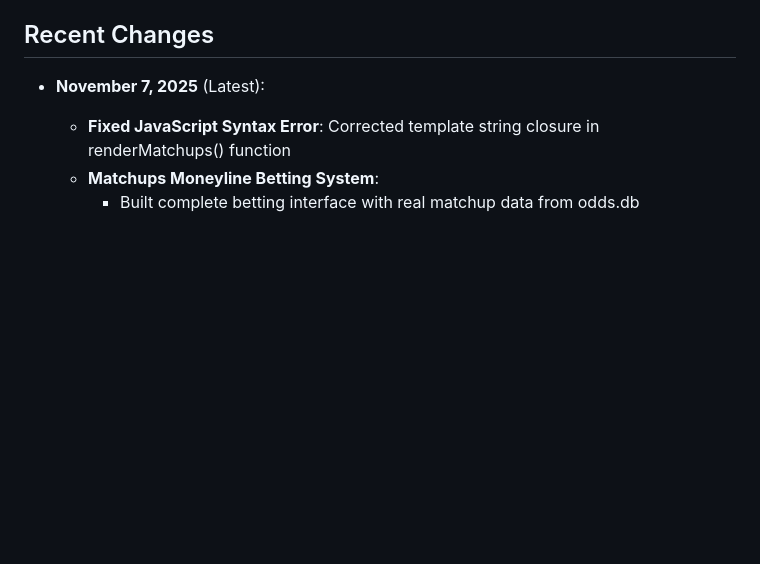
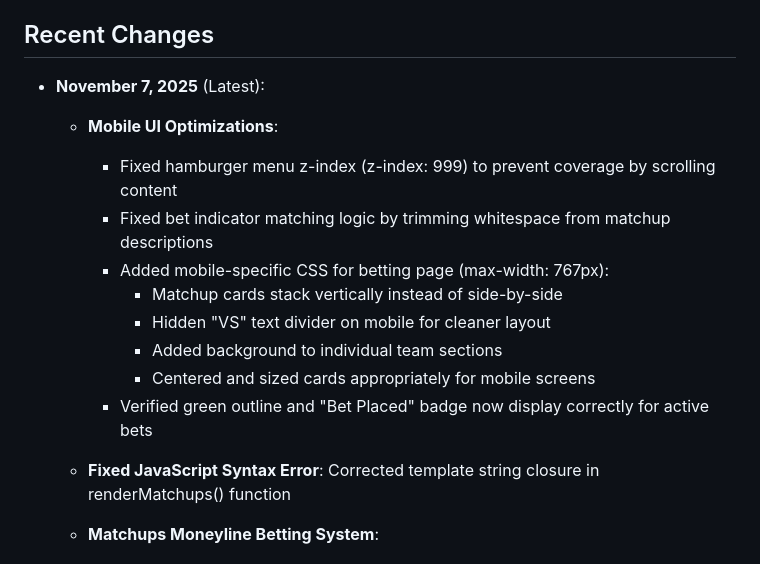
Before and after one commit to sfaizi24/TNC-Model-2025, a Markdown page: replit.md, the part around the change. Drawn GitHub-style; blank space fills up the shorter version.

Commit message:
Improve mobile user interface and fix display bugs
Optimized mobile UI by adjusting z-index, trimming whitespace, and applying mobile-specific CSS for the betting page layout. Fixed JavaScript syntax error in renderMatchups() and ensured bet badges display correctly.

Replit-Commit-Author: Agent
Replit-Commit-Session-Id: f906fa5c-182c-4500-a13c-a09cf49568f7
Replit-Commit-Checkpoint-Type: full_checkpoint
Replit-Commit-Event-Id: 449ec8f3-bbe1-49a2-aef9-83f5cab765ef
Replit-Commit-Screenshot-Url: https://storage.googleapis.com/screenshot-production-us-central1/98b42adf-597d-4025-87f2-5dcbd8f908a0/f906fa5c-182c-4500-a13c-a09cf49568f7/FwLTFAt

```diff
--- a/replit.md
+++ b/replit.md
@@ -53,6 +53,16 @@ A comprehensive fantasy football analytics platform featuring web scrapers, Mont
 
 ## Recent Changes
 - **November 7, 2025** (Latest):
+  - **Mobile UI Optimizations**:
+    - Fixed hamburger menu z-index (z-index: 999) to prevent coverage by scrolling content
+    - Fixed bet indicator matching logic by trimming whitespace from matchup descriptions
+    - Added mobile-specific CSS for betting page (max-width: 767px):
+      - Matchup cards stack vertically instead of side-by-side
+      - Hidden "VS" text divider on mobile for cleaner layout
+      - Added background to individual team sections
+      - Centered and sized cards appropriately for mobile screens
+    - Verified green outline and "Bet Placed" badge now display correctly for active bets
+
   - **Fixed JavaScript Syntax Error**: Corrected template string closure in renderMatchups() function
   - **Matchups Moneyline Betting System**:
     - Built complete betting interface with real matchup data from odds.db
```
